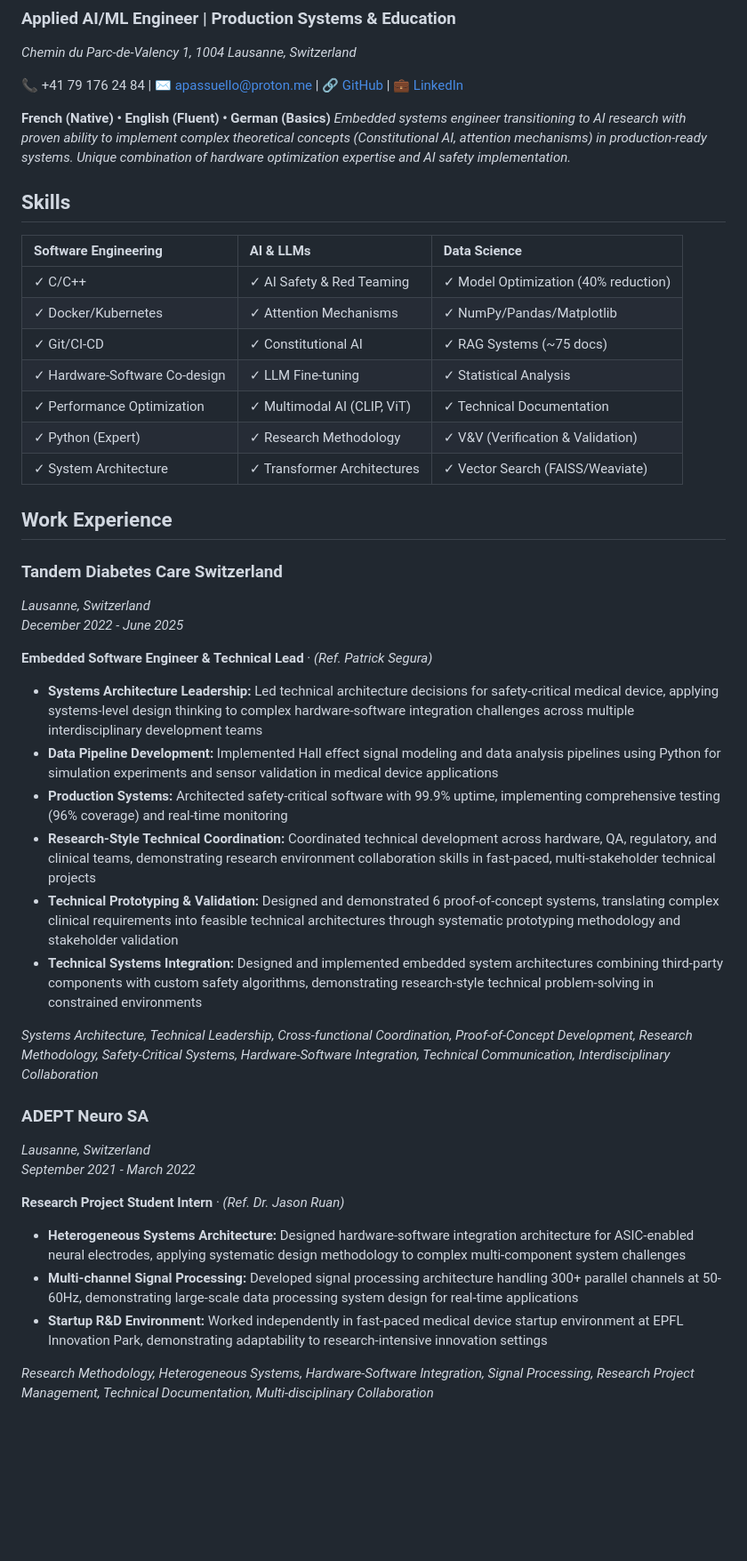
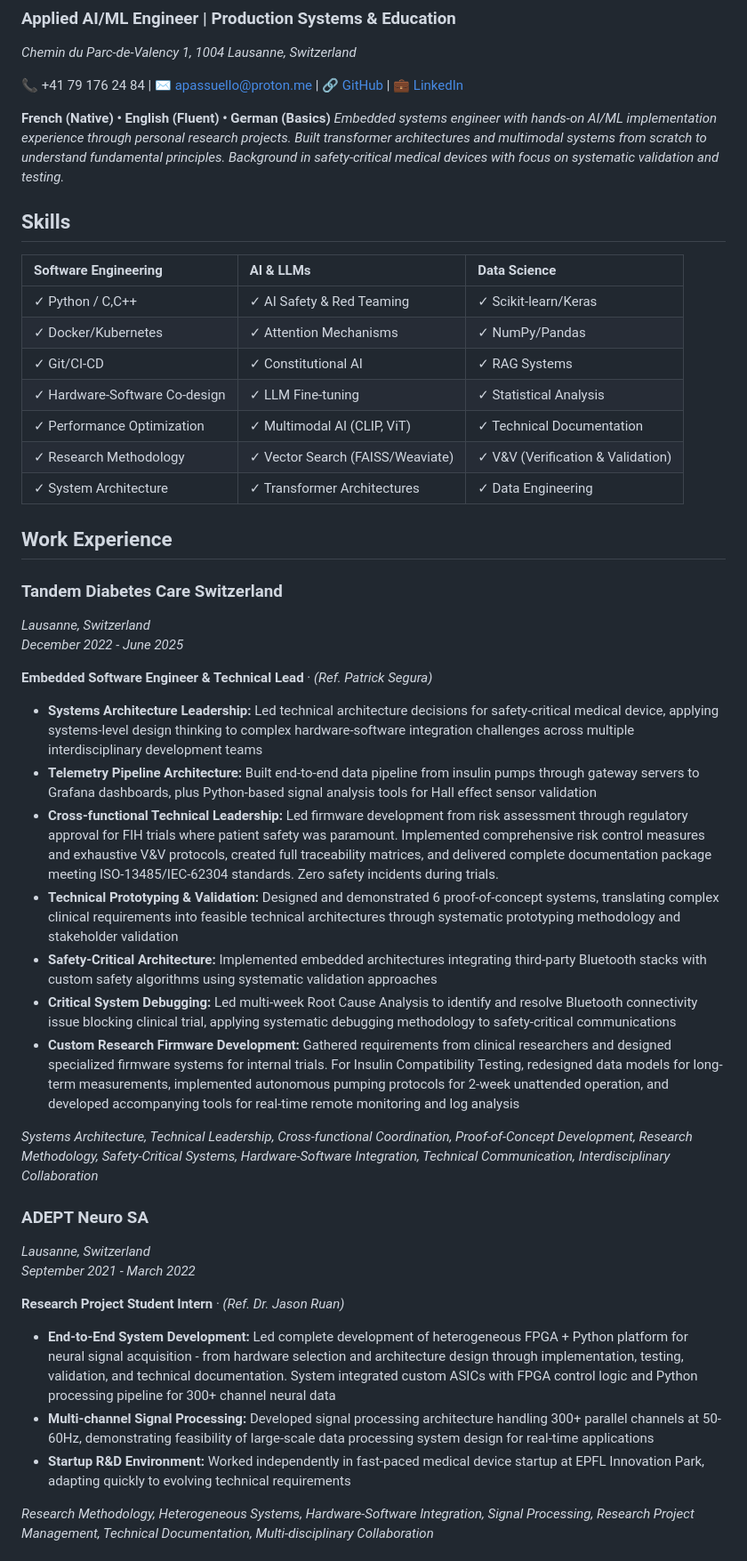
Before and after one commit to apasscvstuff/md_cv, a Markdown page: output/ai/arthur-ai.md, the part around one of its changes. Shown at 89% size. Drawn GitHub-style; blank space fills up the shorter version.

```diff
--- a/output/ai/arthur-ai.md
+++ b/output/ai/arthur-ai.md
@@ -8,20 +8,20 @@ _Chemin du Parc-de-Valency 1, 1004 Lausanne, Switzerland_
 📞 +41 79 176 24 84 | ✉️ [apassuello@proton.me](mailto:apassuello@proton.me) | 🔗 [GitHub](https://github.com/apassuello) | 💼 [LinkedIn](https://linkedin.com/in/arthur-passuello/)
 
 **French (Native) • English (Fluent) • German (Basics)**
-_Embedded systems engineer transitioning to AI research with proven ability to implement complex theoretical concepts (Constitutional AI, attention mechanisms) in production-ready systems. Unique combination of hardware optimization expertise and AI safety implementation._
+_Embedded systems engineer with hands-on AI/ML implementation experience through personal research projects. Built transformer architectures and multimodal systems from scratch to understand fundamental principles. Background in safety-critical medical devices with focus on systematic validation and testing._
 
 
 ## Skills
 
-| **Software Engineering** | **AI & LLMs** | **Data Science** |
-| :-- | :-- | :-- |
-| ✓ C/C++ | ✓ AI Safety & Red Teaming | ✓ Model Optimization (40% reduction) |
-| ✓ Docker/Kubernetes | ✓ Attention Mechanisms | ✓ NumPy/Pandas/Matplotlib |
-| ✓ Git/CI-CD | ✓ Constitutional AI | ✓ RAG Systems (~75 docs) |
-| ✓ Hardware-Software Co-design | ✓ LLM Fine-tuning | ✓ Statistical Analysis |
-| ✓ Performance Optimization | ✓ Multimodal AI (CLIP, ViT) | ✓ Technical Documentation |
-| ✓ Python (Expert) | ✓ Research Methodology | ✓ V&V (Verification & Validation) |
-| ✓ System Architecture | ✓ Transformer Architectures | ✓ Vector Search (FAISS/Weaviate) |
+| **Software Engineering**      | **AI & LLMs**                    | **Data Science**                  |
+| :---------------------------- | :------------------------------- | :-------------------------------- |
+| ✓ Python / C,C++              | ✓ AI Safety & Red Teaming        | ✓ Scikit-learn/Keras              |
+| ✓ Docker/Kubernetes           | ✓ Attention Mechanisms           | ✓ NumPy/Pandas                    |
+| ✓ Git/CI-CD                   | ✓ Constitutional AI              | ✓ RAG Systems                     |
+| ✓ Hardware-Software Co-design | ✓ LLM Fine-tuning                | ✓ Statistical Analysis            |
+| ✓ Performance Optimization    | ✓ Multimodal AI (CLIP, ViT)      | ✓ Technical Documentation         |
+| ✓ Research Methodology        | ✓ Vector Search (FAISS/Weaviate) | ✓ V&V (Verification & Validation) |
+| ✓ System Architecture         | ✓ Transformer Architectures      | ✓ Data Engineering                |
 
 
 
@@ -34,11 +34,12 @@ _December 2022 - June 2025_
 **Embedded Software Engineer & Technical Lead** · _(Ref. Patrick Segura)_
 
 * **Systems Architecture Leadership:** Led technical architecture decisions for safety-critical medical device, applying systems-level design thinking to complex hardware-software integration challenges across multiple interdisciplinary development teams
-* **Data Pipeline Development:** Implemented Hall effect signal modeling and data analysis pipelines using Python for simulation experiments and sensor validation in medical device applications
-* **Production Systems:** Architected safety-critical software with 99.9% uptime, implementing comprehensive testing (96% coverage) and real-time monitoring
-* **Research-Style Technical Coordination:** Coordinated technical development across hardware, QA, regulatory, and clinical teams, demonstrating research environment collaboration skills in fast-paced, multi-stakeholder technical projects
+* **Telemetry Pipeline Architecture:** Built end-to-end data pipeline from insulin pumps through gateway servers to Grafana dashboards, plus Python-based signal analysis tools for Hall effect sensor validation
+* **Cross-functional Technical Leadership:**  Led firmware development from risk assessment through regulatory approval for FIH trials where patient safety was paramount. Implemented comprehensive risk control measures and exhaustive V&V protocols, created full traceability matrices, and delivered complete documentation package meeting ISO-13485/IEC-62304 standards. Zero safety incidents during trials.
 * **Technical Prototyping & Validation:** Designed and demonstrated 6 proof-of-concept systems, translating complex clinical requirements into feasible technical architectures through systematic prototyping methodology and stakeholder validation
-* **Technical Systems Integration:** Designed and implemented embedded system architectures combining third-party components with custom safety algorithms, demonstrating research-style technical problem-solving in constrained environments
+* **Safety-Critical Architecture:** Implemented embedded architectures integrating third-party Bluetooth stacks with custom safety algorithms using systematic validation approaches
+* **Critical System Debugging:** Led multi-week Root Cause Analysis to identify and resolve Bluetooth connectivity issue blocking clinical trial, applying systematic debugging methodology to safety-critical communications
+* **Custom Research Firmware Development:** Gathered requirements from clinical researchers and designed specialized firmware systems for internal trials. For Insulin Compatibility Testing, redesigned data models for long-term measurements, implemented autonomous pumping protocols for 2-week unattended operation, and developed accompanying tools for real-time remote monitoring and log analysis
 
 _Systems Architecture, Technical Leadership, Cross-functional Coordination, Proof-of-Concept Development, Research Methodology, Safety-Critical Systems, Hardware-Software Integration, Technical Communication, Interdisciplinary Collaboration_
 
@@ -48,9 +49,9 @@ _September 2021 - March 2022_
 
 **Research Project Student Intern** · _(Ref. Dr. Jason Ruan)_
 
-* **Heterogeneous Systems Architecture:** Designed hardware-software integration architecture for ASIC-enabled neural electrodes, applying systematic design methodology to complex multi-component system challenges
-* **Multi-channel Signal Processing:** Developed signal processing architecture handling 300+ parallel channels at 50-60Hz, demonstrating large-scale data processing system design for real-time applications
-* **Startup R&D Environment:** Worked independently in fast-paced medical device startup environment at EPFL Innovation Park, demonstrating adaptability to research-intensive innovation settings
+* **End-to-End System Development:** Led complete development of heterogeneous FPGA + Python platform for neural signal acquisition - from hardware selection and architecture design through implementation, testing, validation, and technical documentation. System integrated custom ASICs with FPGA control logic and Python processing pipeline for 300+ channel neural data
+* **Multi-channel Signal Processing:** Developed signal processing architecture handling 300+ parallel channels at 50-60Hz, demonstrating feasibility of large-scale data processing system design for real-time applications
+* **Startup R&D Environment:** Worked independently in fast-paced medical device startup at EPFL Innovation Park, adapting quickly to evolving technical requirements
 
 _Research Methodology, Heterogeneous Systems, Hardware-Software Integration, Signal Processing, Research Project Management, Technical Documentation, Multi-disciplinary Collaboration_
 
```
Also changed, not shown: other parts of output/ai/arthur-ai.md (+19 -8 lines).
